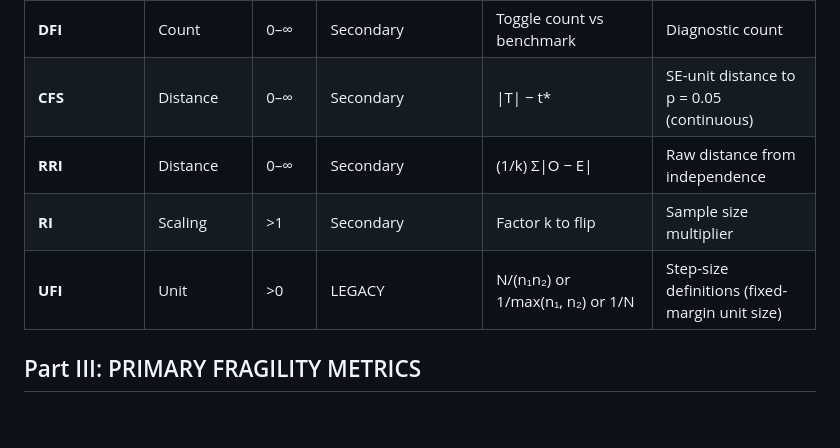
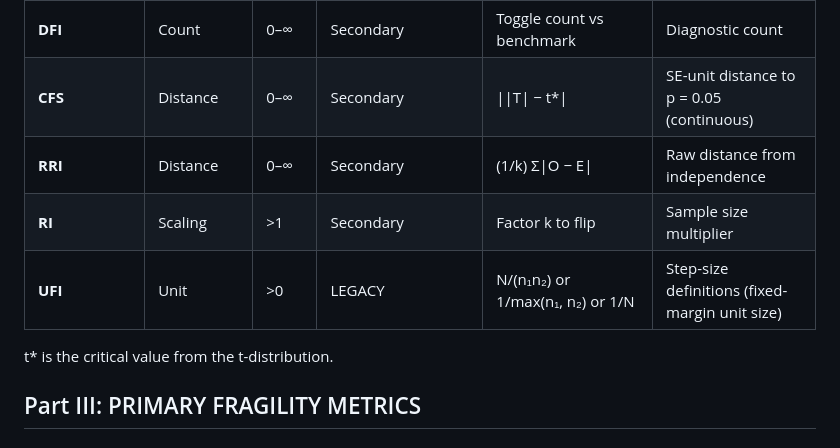
Before and after one commit to tomheston/fragility-metrics, a Markdown page: FRAGILITY_METRICS.md, the part around one of its changes. Drawn GitHub-style; blank space fills up the shorter version.

```diff
--- a/FRAGILITY_METRICS.md
+++ b/FRAGILITY_METRICS.md
@@ -131,10 +131,12 @@ Stability always matters; whether it helps or hurts depends entirely on the clai
 | **SFI**           | Count      | 0–∞   | Secondary             | Toggle count (standardized)                                     | Label-invariant count                             |
 | **GFI**           | Count      | 0–∞   | Secondary             | Move count (global)                                             | Path-independent count                            |
 | **DFI**           | Count      | 0–∞   | Secondary             | Toggle count vs benchmark                                       | Diagnostic count                                  |
-| **CFS**           | Distance   | 0–∞   | Secondary             | \|T\| − t\*                                                     | SE-unit distance to p = 0.05 (continuous)         |
+| **CFS**           | Distance   | 0–∞   | Secondary             | \|\|T\| − t\*\|                                                 | SE-unit distance to p = 0.05 (continuous)         |
 | **RRI**           | Distance   | 0–∞   | Secondary             | (1/k) Σ\|O − E\|                                                | Raw distance from independence                    |
 | **RI**            | Scaling    | >1    | Secondary             | Factor k to flip                                                | Sample size multiplier                            |
 | **UFI**           | Unit       | >0    | LEGACY                | N/(n₁n₂) or 1/max(n₁, n₂) or 1/N                                | Step-size definitions (fixed-margin unit size)    |
+
+t* is the critical value from the t-distribution.
 
 ## Part III: PRIMARY FRAGILITY METRICS
 
```
Also changed, not shown: other parts of FRAGILITY_METRICS.md (+1 -1 lines).
